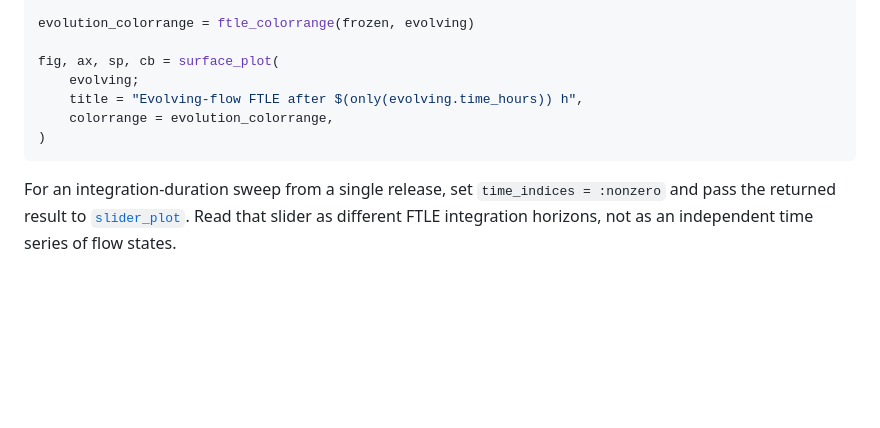
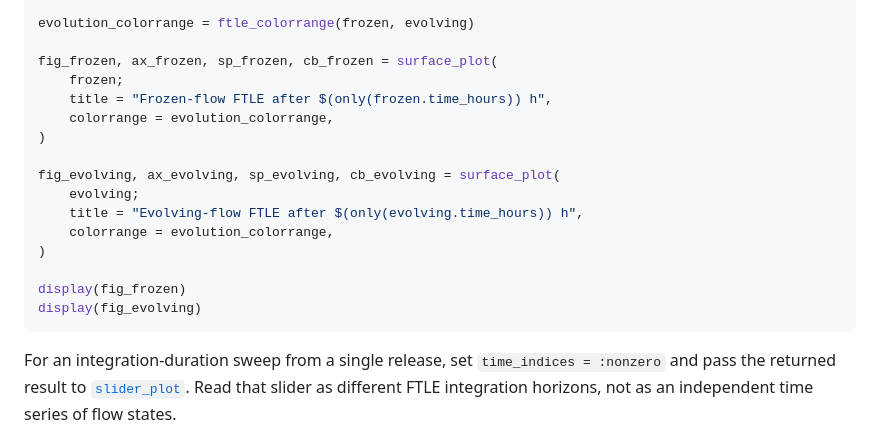
Before and after one commit to andrewwatford/SpeedyWeatherFTLE.jl, a Markdown page: docs/src/simulation.md, the part around the change. GitHub-like rendering; blank space fills up the shorter version.

Commit message:
Expand evolving-flow FTLE recipe
Show both frozen-flow and evolving-flow FTLE plots with a shared color scale in the meandering jet documentation recipe.

Generated-by: OpenAI Codex AI

````diff
--- a/docs/src/simulation.md
+++ b/docs/src/simulation.md
@@ -200,11 +200,20 @@ evolving = positive_FTLE(
 
 evolution_colorrange = ftle_colorrange(frozen, evolving)
 
-fig, ax, sp, cb = surface_plot(
+fig_frozen, ax_frozen, sp_frozen, cb_frozen = surface_plot(
+    frozen;
+    title = "Frozen-flow FTLE after $(only(frozen.time_hours)) h",
+    colorrange = evolution_colorrange,
+)
+
+fig_evolving, ax_evolving, sp_evolving, cb_evolving = surface_plot(
     evolving;
     title = "Evolving-flow FTLE after $(only(evolving.time_hours)) h",
     colorrange = evolution_colorrange,
 )
+
+display(fig_frozen)
+display(fig_evolving)
 ```
 
 For an integration-duration sweep from a single release, set
````
